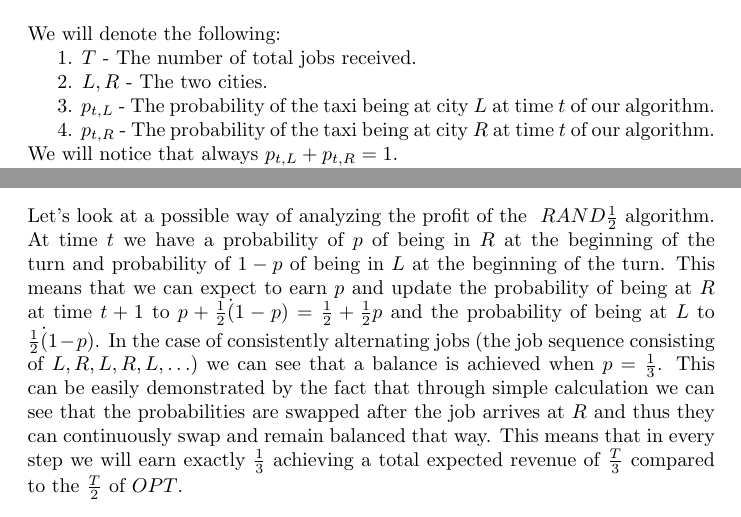
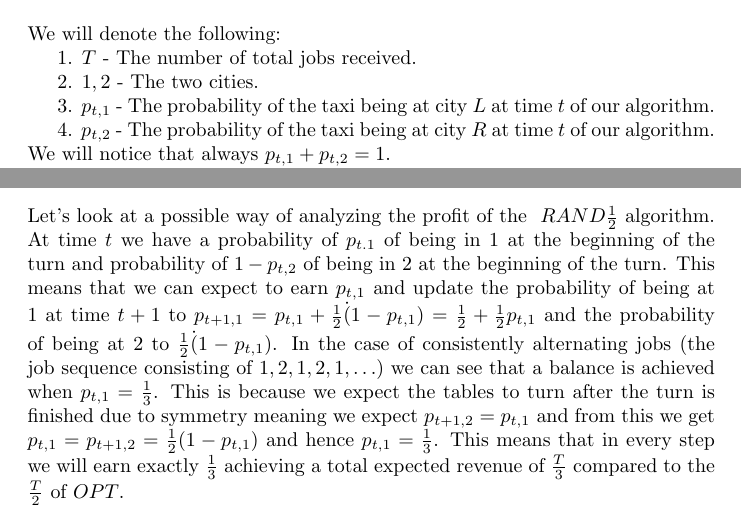
Before and after one commit to liorshultz/Taxi_Analysis, a LaTeX paper (template_Article.tex): two parts of pages 1 and 2 of 2, joined at a grey line, cut so that both start at the same text. Compiled offline with pdfLaTeX.

Commit message:
Revised to numbers and fixed up the rand analysis

```diff
--- a/template_Article.tex
+++ b/template_Article.tex
@@ -31,11 +31,11 @@ We will denote the following:
 
 1. $ T $ - The number of total jobs received.
 
-2. $ L , R $ - The two cities.
+2. $ 1 , 2 $ - The two cities.
 
-3. $ p_{t,L} $ - The probability of the taxi being at city $ L $ at time $ t $ of our algorithm.
+3. $ p_{t,1} $ - The probability of the taxi being at city $ L $ at time $ t $ of our algorithm.
 
-4. $ p_{t,R} $ - The probability of the taxi being at city $ R $ at time $ t $ of our algorithm. We will notice that always $ p_{t,L} + p_{t,R} = 1 $.
+4. $ p_{t,2} $ - The probability of the taxi being at city $ R $ at time $ t $ of our algorithm. We will notice that always $ p_{t,1} + p_{t,2} = 1 $.
 
 5. A turn is defined by first receiving a job request and then the decision as to how to act upon that request. We will denote the city the driver decided to go to in time $ t $ as $ d_t $.
 
@@ -77,6 +77,6 @@ We will discuss the following two simple strategies:
 
 \section{Rand Analysis}
 
-Let's look at a possible way of analyzing the profit of the \rand algorithm. At time $ t $ we have a probability of $ p $ of being in $ R $ at the beginning of the turn and probability of $ 1 - p $ of being in $ L $ at the beginning of the turn. This means that we can expect to earn $ p $ and update the probability of being at $ R $ at time $ t + 1 $ to $ p + \frac{1}{2} \dot ( 1 - p ) = \frac{1}{2} + \frac{1}{2}p$ and the probability of being at $ L $ to $ \frac{1}{2} \dot ( 1 - p ) $. In the case of consistently alternating jobs (the job sequence consisting of $ L, R, L, R, L, \ldots $) we can see that a balance is achieved when $ p = \frac{1}{3} $. This can be easily demonstrated by the fact that through simple calculation we can see that the probabilities are swapped after the job arrives at $ R $ and thus they can continuously swap and remain balanced that way. This means that in every step we will earn exactly $ \frac{1}{3} $ achieving a total expected revenue of $ \frac{T}{3} $ compared to the $ \frac{T}{2} $ of $ OPT $.
+Let's look at a possible way of analyzing the profit of the \rand algorithm. At time $ t $ we have a probability of $ p_{t.1} $ of being in $ 1 $ at the beginning of the turn and probability of $ 1 - p_{t,2} $ of being in $ 2 $ at the beginning of the turn. This means that we can expect to earn $ p_{t,1} $ and update the probability of being at $ 1 $ at time $ t + 1 $ to $ p_{t+1,1} = p_{t,1} + \frac{1}{2} \dot ( 1 - p_{t,1} ) = \frac{1}{2} + \frac{1}{2}p_{t,1}$ and the probability of being at $ 2 $ to $ \frac{1}{2} \dot ( 1 - p_{t,1} ) $. In the case of consistently alternating jobs (the job sequence consisting of $ 1, 2, 1, 2, 1, \ldots $) we can see that a balance is achieved when $ p_{t,1} = \frac{1}{3} $. This is because we expect the tables to turn after the turn is finished due to symmetry meaning we expect $ p_{t+1,2} = p_{t,1} $ and from this we get $ p_{t,1} = p_{t+1,2} = \frac{1}{2}(1 - p_{t,1}) $ and hence $ p_{t,1} = \frac{1}{3} $. This means that in every step we will earn exactly $ \frac{1}{3} $ achieving a total expected revenue of $ \frac{T}{3} $ compared to the $ \frac{T}{2} $ of $ OPT $.
 
 \end{document}
```
Also changed, not shown: template_Article.pdf, template_Article.tex (6 more changed lines), 2 other files.
